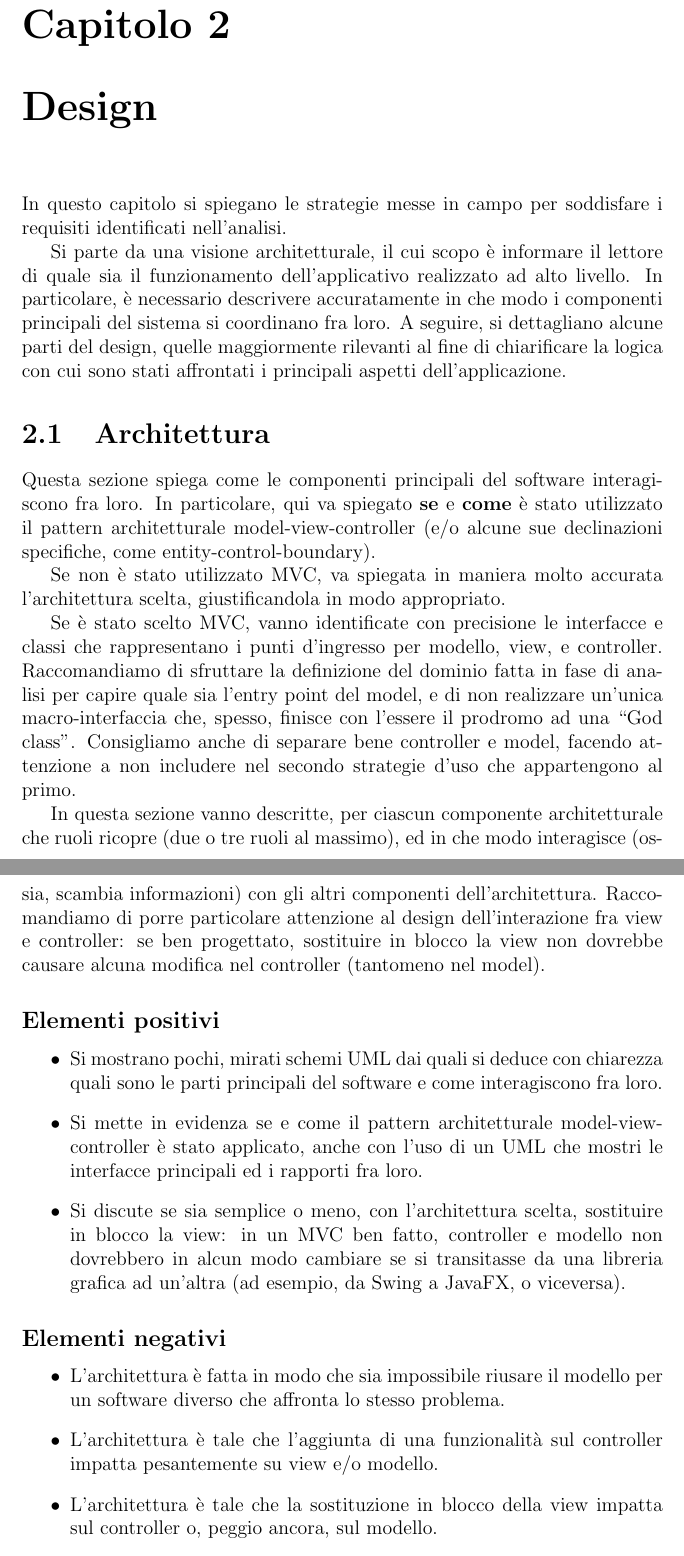
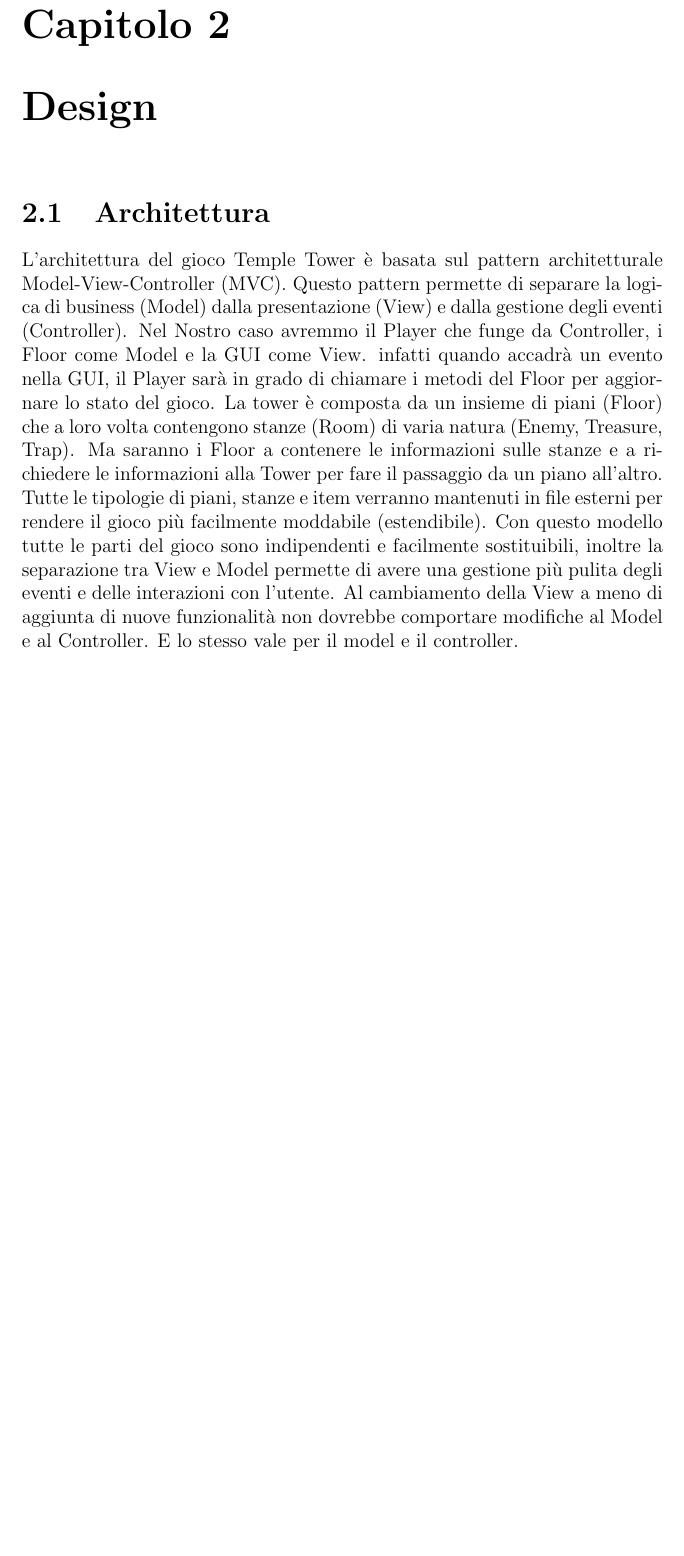
Before and after one commit to unibo-oop-projects/OOP24-DavideVignali-MarkoCobo-MattiaMularoni-NicolasMontanari-temple-tower, a LaTeX document (report/report.tex): two parts of pages 7 and 8 of 29 before the commit and part of page 7 of 27 after it, the two joined at a grey line, cut so that both start at the same text, the shorter picture padded with empty space. Compiled offline with pdfLaTeX.

Commit message:
Continue the work on "Architettura" part

```diff
--- a/report/report.tex
+++ b/report/report.tex
@@ -116,43 +116,26 @@ avanzate dei nemici generici.
 
 \chapter{Design}
 
-In questo capitolo si spiegano le strategie messe in campo per soddisfare i requisiti identificati nell'analisi.
-
-Si parte da una visione architetturale, il cui scopo è informare il lettore di quale sia il funzionamento dell'applicativo realizzato ad alto livello.
-%
-In particolare, è necessario descrivere accuratamente in che modo i componenti principali del sistema si coordinano fra loro.
-%
-A seguire, si dettagliano alcune parti del design, quelle maggiormente rilevanti al fine di chiarificare la logica con cui sono stati affrontati i principali aspetti dell'applicazione.
-
 \section{Architettura}
 
-Questa sezione spiega come le componenti principali del software interagiscono fra loro.
+L'architettura del gioco Temple Tower è basata sul pattern architetturale Model-View-Controller (MVC).
 %
-In particolare, qui va spiegato \textbf{se} e \textbf{come} è stato utilizzato il pattern
-architetturale model-view-controller (e/o alcune sue declinazioni specifiche, come entity-control-boundary).
+Questo pattern permette di separare la logica di business (Model) dalla presentazione (View) e dalla gestione degli eventi (Controller).
+%
+Nel Nostro caso avremmo il Player che funge da Controller, i Floor come Model e la GUI come View.
+%
+infatti quando accadrà un evento nella GUI, il Player sarà in grado di chiamare i metodi del Floor per aggiornare lo stato del gioco.
+%
+La tower è composta da un insieme di piani (Floor) che a loro volta contengono stanze (Room) di varia natura (Enemy, Treasure, Trap).
+%
+Ma saranno i Floor a contenere le informazioni sulle stanze e a richiedere le informazioni alla Tower per fare il passaggio da un piano all'altro.
+%
+Tutte le tipologie di piani, stanze e item verranno mantenuti in file esterni per rendere il gioco più facilmente moddabile (estendibile).
+%
+Con questo modello tutte le parti del gioco sono indipendenti e facilmente sostituibili, inoltre la separazione tra View e Model permette di avere una gestione più pulita degli eventi e delle interazioni con l'utente.
+%
+Al cambiamento della View a meno di aggiunta di nuove funzionalità non dovrebbe comportare modifiche al Model e al Controller.
+%
+E lo stesso vale per il model e il controller.
 
-Se non è stato utilizzato MVC, va spiegata in maniera molto accurata l'architettura scelta, giustificandola in modo appropriato.
 
-Se è stato scelto MVC, vanno identificate con precisione le interfacce e classi che rappresentano i punti d'ingresso per modello, view, e controller.
-Raccomandiamo di sfruttare la definizione del dominio fatta in fase di analisi per capire quale sia l'entry point del model, e di non realizzare un'unica macro-interfaccia che, spesso, finisce con l'essere il prodromo ad una ``God class''.
-%
-Consigliamo anche di separare bene controller e model, facendo attenzione a non includere nel secondo strategie d'uso che appartengono al primo.
-
-In questa sezione vanno descritte, per ciascun componente architetturale che ruoli ricopre (due o tre ruoli al massimo), ed in che modo interagisce (ossia, scambia informazioni) con gli altri componenti dell'architettura.
-%
-Raccomandiamo di porre particolare attenzione al design dell'interazione fra view e controller: se ben progettato, sostituire in blocco la view non dovrebbe causare alcuna modifica nel controller (tantomeno nel model).
-
-\subsection*{Elementi positivi}
-\begin{itemize}
- \item Si mostrano pochi, mirati schemi UML dai quali si deduce con chiarezza quali sono le parti principali del software e come interagiscono fra loro.
- \item Si mette in evidenza se e come il pattern architetturale model-view-controller è stato applicato, anche con l'uso di un UML che mostri le interfacce principali ed i rapporti fra loro.
- \item Si discute se sia semplice o meno, con l'architettura scelta, sostituire in blocco la view:
- 	in un MVC ben fatto, controller e modello non dovrebbero in alcun modo cambiare se si transitasse da una libreria grafica ad un'altra (ad esempio, da Swing a JavaFX, o viceversa).
-\end{itemize}
-
-\subsection*{Elementi negativi}
-\begin{itemize}
- \item L'architettura è fatta in modo che sia impossibile riusare il modello per un software diverso che affronta lo stesso problema.
- \item L'architettura è tale che l'aggiunta di una funzionalità sul controller impatta pesantemente su view e/o modello.
- \item L'architettura è tale che la sostituzione in blocco della view impatta sul controller o, peggio ancora, sul modello.
- \item Si presentano UML caotici, difficili da leggere.
```
Also changed, not shown: report/report.pdf, report/report.tex (5 more changed lines).
